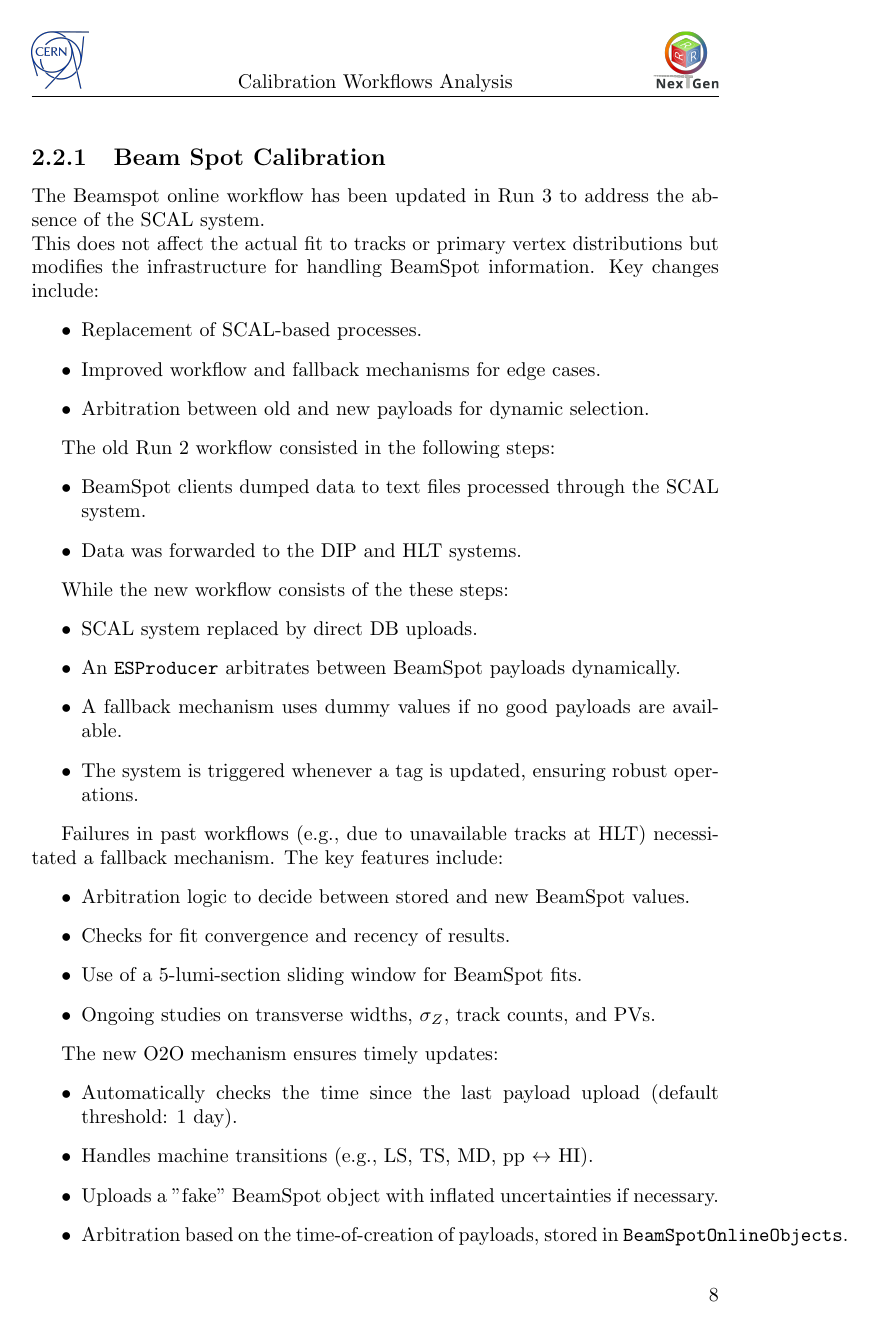
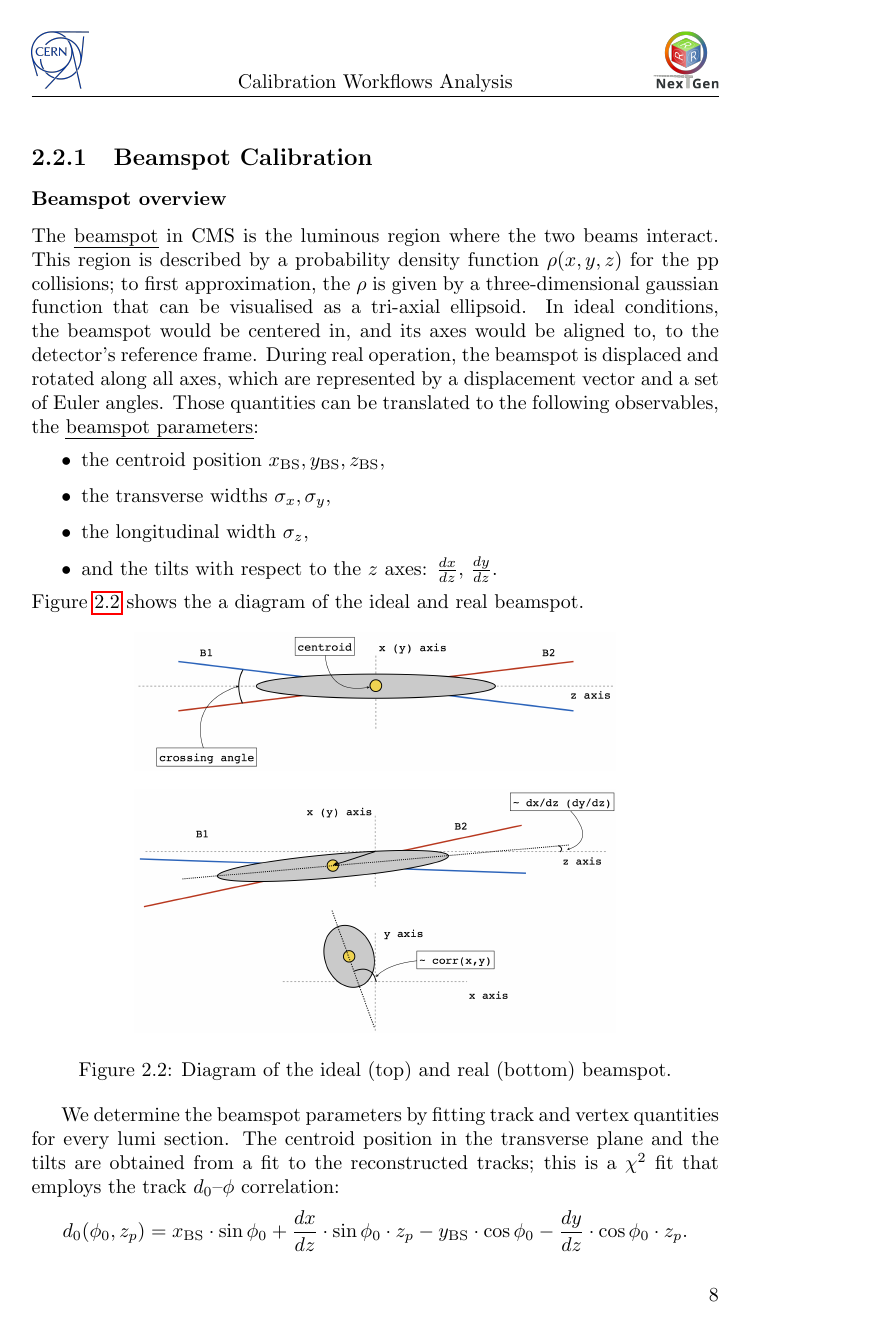
Before and after one commit to trtomei/NGT_Task3.4_Report_Year1, a LaTeX thesis (main.tex, which reads chapters/Calibrations_BeamSpot.tex): page 9 of 40 before the commit and page 9 of 41 after it. Compiled offline with pdfLaTeX.

Commit message:
More on the beamspot section

```diff
--- a/chapters/Calibrations_BeamSpot.tex
+++ b/chapters/Calibrations_BeamSpot.tex
@@ -1,11 +1,33 @@
-\subsection{Beam Spot Calibration}
+\subsection{Beamspot Calibration}
 
-The Beamspot online workflow has been updated in Run 3 to address the absence of the SCAL system.\\
-This does not affect the actual fit to tracks or primary vertex distributions but modifies the infrastructure for handling BeamSpot information. Key changes include:
+\subsubsection{Beamspot overview}
+
+The \emph{beamspot} in CMS is the luminous region where the two beams interact.
+This region is described by a probability density function $\rho(x,y,z)$ for the pp collisions;
+to first approximation, the $\rho$ is given by a three-dimensional gaussian function that can be visualised as a tri-axial ellipsoid.
+In ideal conditions, the beamspot would be centered in,
+and its axes would be aligned to,
+to the detector's reference frame.
+During real operation, the beamspot is displaced and rotated along all axes,
+which are represented by a displacement vector and a set of Euler angles.
+Those quantities can be translated to the following observables, the \emph{beamspot parameters}:
 \begin{itemize}
-    \item Replacement of SCAL-based processes.
-    \item Improved workflow and fallback mechanisms for edge cases.
-    \item Arbitration between old and new payloads for dynamic selection.
+\item the centroid position $x_{\text{BS}}, y_{\text{BS}}, z_{\text{BS}}$,
+\item the transverse widths $\sigma_{x}, \sigma_{y}$,
+\item the longitudinal width $\sigma_{z}$,
+\item and the tilts with respect to the $z$ axes: $\frac{dx}{dz}$, $\frac{dy}{dz}$.
 \end{itemize}
+Figure~\ref{fig:beamspotCartoon} shows the a diagram of the ideal and real beamspot.
+\begin{figure}[htbp]
+   \centering
+\includegraphics[width=0.7\textwidth]{figures/IdealBeamspot.png}\\[2ex]
+\includegraphics[width=0.7\textwidth]{figures/RealBeamspot.png}
+   \caption{Diagram of the ideal (top) and real (bottom) beamspot.}
+   \label{fig:beamspotCartoon}
+\end{figure}
 
-The old Run 2 workflow consisted in the following steps:
+We determine the beamspot parameters by fitting track and vertex quantities for every lumi section.
+The centroid position in the transverse plane and the tilts are obtained from a fit to the reconstructed tracks;
+this is a $\chi^2$ fit that employs the track $d_0$--$\phi$ correlation:
+\[
+d_0(\phi_0, z_p) = x_{\text{BS}} \cdot \sin \phi_0 + \frac{dx}{dz} \cdot \sin\phi_0 \cdot z_p - y_{\text{BS}} \cdot \cos \phi_0 - \frac{dy}{dz} \cdot \cos \phi_0 \cdot z_p.
@@ -11,0 +41,2 @@ The old Run 2 workflow consisted in the following steps:
+   \label{fig:trackD0Correlation}
+\end{figure}
@@ -12,3 +76 @@ The old Run 2 workflow consisted in the following steps:
 \begin{itemize}
-    \item BeamSpot clients dumped data to text files processed through the SCAL system.
-    \item Data was forwarded to the DIP and HLT systems.
@@ -16,16 +89,3 @@ The old Run 2 workflow consisted in the following steps:
 
-While the new workflow consists of the these steps:
-\begin{itemize}
-    \item SCAL system replaced by direct DB uploads.
-    \item An \texttt{ESProducer} arbitrates between BeamSpot payloads dynamically.
-    \item A fallback mechanism uses dummy values if no good payloads are available.
-    \item The system is triggered whenever a tag is updated, ensuring robust operations.
-\end{itemize}
+\subsubsection{Recommendations}
 
-Failures in past workflows (e.g., due to unavailable tracks at HLT) necessitated a fallback mechanism. The key features include:
-\begin{itemize}
-    \item Arbitration logic to decide between stored and new BeamSpot values.
-    \item Checks for fit convergence and recency of results.
-    \item Use of a 5-lumi-section sliding window for BeamSpot fits.
-    \item Ongoing studies on transverse widths, $\sigma_Z$, track counts, and PVs.
-\end{itemize}
@@ -32,9 +125,2 @@ Failures in past workflows (e.g., due to unavailable tracks at HLT) necessitated
 
 
-The new O2O mechanism ensures timely updates:
-\begin{itemize}
-    \item Automatically checks the time since the last payload upload (default threshold: 1 day).
-    \item Handles machine transitions (e.g., LS, TS, MD, pp $\leftrightarrow$ HI).
-    \item Uploads a "fake" BeamSpot object with inflated uncertainties if necessary.
-    \item Arbitration based on the time-of-creation of payloads, stored in \texttt{BeamSpotOnlineObjects}.
-\end{itemize}
```
Also changed, not shown: figures/IdealBeamspot.png (added), figures/RealBeamspot.png (added), figures/trackD0PhiCorrelation.png (added), chapters/Calibrations_BeamSpot.tex (103 more changed lines).
